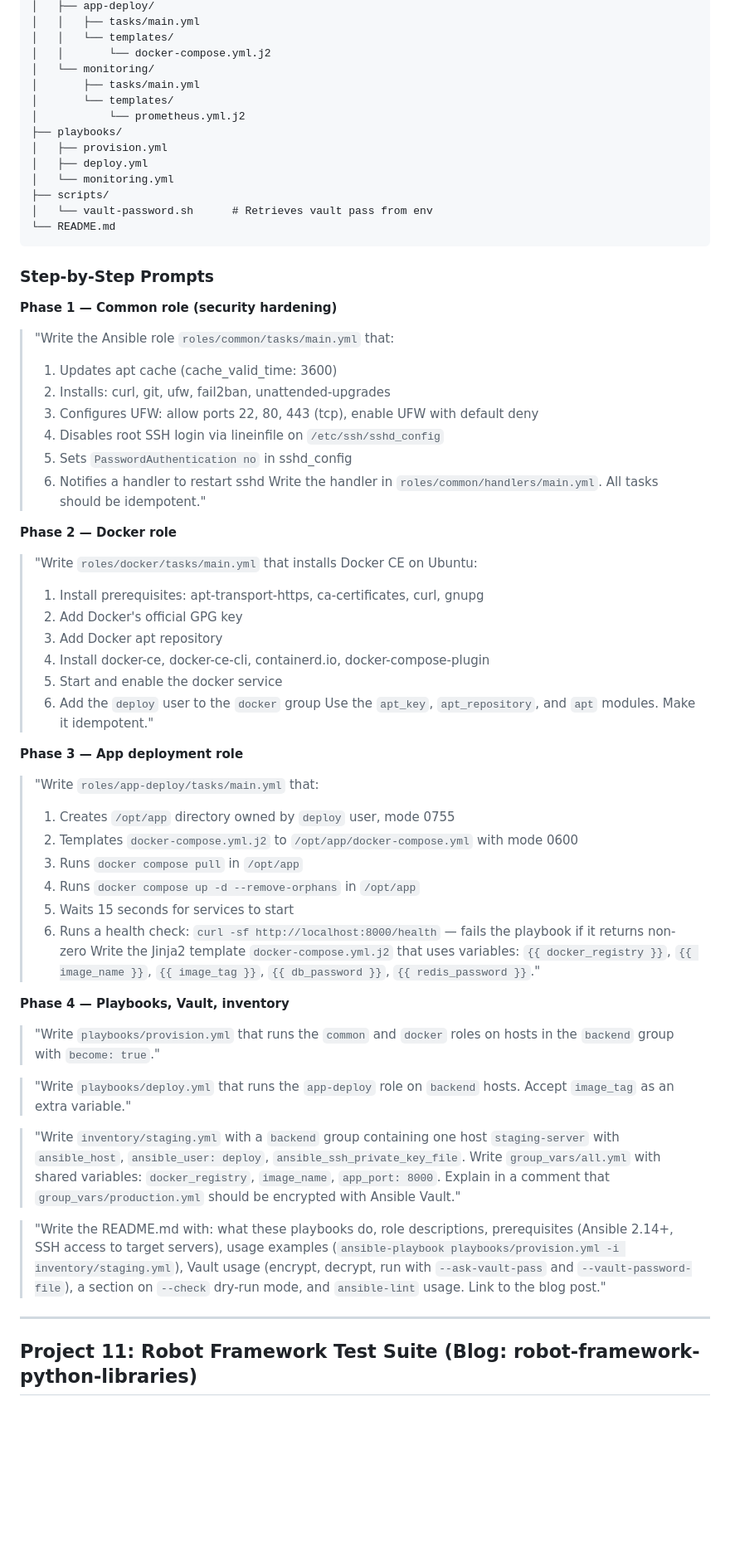
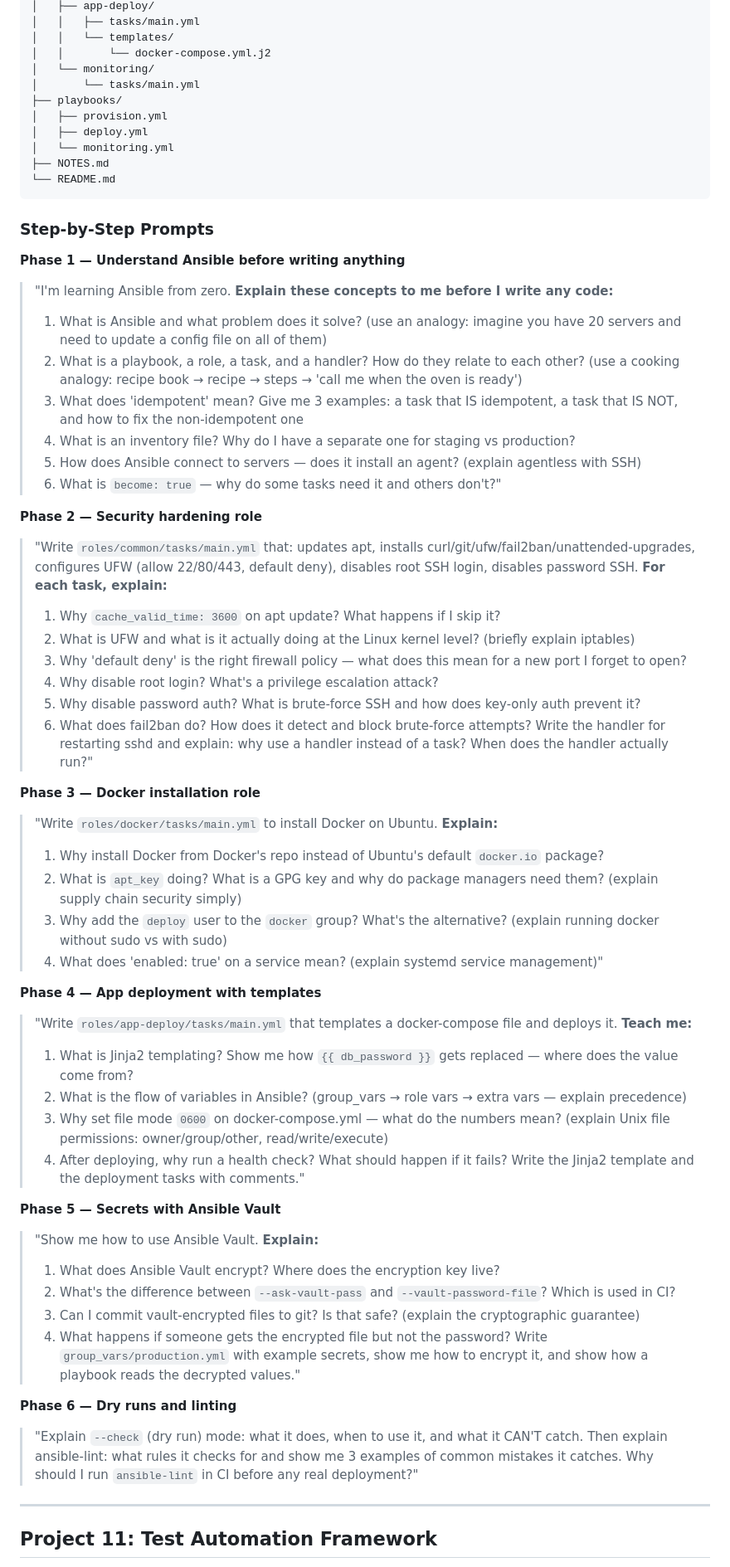
Before and after one commit to FAHID-KHAN/FAHID-KHAN.github.io, a Markdown page: docs/PORTFOLIO-PROJECTS.md, the part around one of its changes. Shown at 83% size. Drawn GitHub-style; blank space fills up the shorter version.

Commit message:
Rewrite Projects 6-11 as learning exercises with explanatory prompts

````diff
--- a/docs/PORTFOLIO-PROJECTS.md
+++ b/docs/PORTFOLIO-PROJECTS.md
@@ -1261,64 +1310,69 @@ ansible-server-playbooks/
 │   │   └── templates/
 │   │       └── docker-compose.yml.j2
 │   └── monitoring/
-│       ├── tasks/main.yml
-│       └── templates/
-│           └── prometheus.yml.j2
+│       └── tasks/main.yml
 ├── playbooks/
 │   ├── provision.yml
 │   ├── deploy.yml
 │   └── monitoring.yml
-├── scripts/
-│   └── vault-password.sh      # Retrieves vault pass from env
+├── NOTES.md
 └── README.md
 ```
 
 ### Step-by-Step Prompts
 
-**Phase 1 — Common role (security hardening)**
+**Phase 1 — Understand Ansible before writing anything**
 
-> "Write the Ansible role `roles/common/tasks/main.yml` that:
-> 1. Updates apt cache (cache_valid_time: 3600)
-> 2. Installs: curl, git, ufw, fail2ban, unattended-upgrades
-> 3. Configures UFW: allow ports 22, 80, 443 (tcp), enable UFW with default deny
-> 4. Disables root SSH login via lineinfile on `/etc/ssh/sshd_config`
-> 5. Sets `PasswordAuthentication no` in sshd_config
-> 6. Notifies a handler to restart sshd
-> Write the handler in `roles/common/handlers/main.yml`. All tasks should be idempotent."
+> "I'm learning Ansible from zero. **Explain these concepts to me before I write any code:**
+> 1. What is Ansible and what problem does it solve? (use an analogy: imagine you have 20 servers and need to update a config file on all of them)
+> 2. What is a playbook, a role, a task, and a handler? How do they relate to each other? (use a cooking analogy: recipe book → recipe → steps → 'call me when the oven is ready')
+> 3. What does 'idempotent' mean? Give me 3 examples: a task that IS idempotent, a task that IS NOT, and how to fix the non-idempotent one
+> 4. What is an inventory file? Why do I have a separate one for staging vs production?
+> 5. How does Ansible connect to servers — does it install an agent? (explain agentless with SSH)
+> 6. What is `become: true` — why do some tasks need it and others don't?"
 
-**Phase 2 — Docker role**
+**Phase 2 — Security hardening role**
 
-> "Write `roles/docker/tasks/main.yml` that installs Docker CE on Ubuntu:
-> 1. Install prerequisites: apt-transport-https, ca-certificates, curl, gnupg
-> 2. Add Docker's official GPG key
-> 3. Add Docker apt repository
-> 4. Install docker-ce, docker-ce-cli, containerd.io, docker-compose-plugin
-> 5. Start and enable the docker service
-> 6. Add the `deploy` user to the `docker` group
-> Use the `apt_key`, `apt_repository`, and `apt` modules. Make it idempotent."
+> "Write `roles/common/tasks/main.yml` that: updates apt, installs curl/git/ufw/fail2ban/unattended-upgrades, configures UFW (allow 22/80/443, default deny), disables root SSH login, disables password SSH. **For each task, explain:**
+> 1. Why `cache_valid_time: 3600` on apt update? What happens if I skip it?
+> 2. What is UFW and what is it actually doing at the Linux kernel level? (briefly explain iptables)
+> 3. Why 'default deny' is the right firewall policy — what does this mean for a new port I forget to open?
+> 4. Why disable root login? What's a privilege escalation attack?
+> 5. Why disable password auth? What is brute-force SSH and how does key-only auth prevent it?
+> 6. What does fail2ban do? How does it detect and block brute-force attempts?
+> Write the handler for restarting sshd and explain: why use a handler instead of a task? When does the handler actually run?"
 
-**Phase 3 — App deployment role**
+**Phase 3 — Docker installation role**
 
-> "Write `roles/app-deploy/tasks/main.yml` that:
-> 1. Creates `/opt/app` directory owned by `deploy` user, mode 0755
-> 2. Templates `docker-compose.yml.j2` to `/opt/app/docker-compose.yml` with mode 0600
-> 3. Runs `docker compose pull` in `/opt/app`
-> 4. Runs `docker compose up -d --remove-orphans` in `/opt/app`
-> 5. Waits 15 seconds for services to start
-> 6. Runs a health check: `curl -sf http://localhost:8000/health` — fails the playbook if it returns non-zero
-> Write the Jinja2 template `docker-compose.yml.j2` that uses variables: `{{ docker_registry }}`, `{{ image_name }}`, `{{ image_tag }}`, `{{ db_password }}`, `{{ redis_password }}`."
+> "Write `roles/docker/tasks/main.yml` to install Docker on Ubuntu. **Explain:**
+> 1. Why install Docker from Docker's repo instead of Ubuntu's default `docker.io` package?
+> 2. What is `apt_key` doing? What is a GPG key and why do package managers need them? (explain supply chain security simply)
+> 3. Why add the `deploy` user to the `docker` group? What's the alternative? (explain running docker without sudo vs with sudo)
+> 4. What does 'enabled: true' on a service mean? (explain systemd service management)"
 
-**Phase 4 — Playbooks, Vault, inventory**
+**Phase 4 — App deployment with templates**
 
-> "Write `playbooks/provision.yml` that runs the `common` and `docker` roles on hosts in the `backend` group with `become: true`."
+> "Write `roles/app-deploy/tasks/main.yml` that templates a docker-compose file and deploys it. **Teach me:**
+> 1. What is Jinja2 templating? Show me how `{{ db_password }}` gets replaced — where does the value come from?
+> 2. What is the flow of variables in Ansible? (group_vars → role vars → extra vars — explain precedence)
+> 3. Why set file mode `0600` on docker-compose.yml — what do the numbers mean? (explain Unix file permissions: owner/group/other, read/write/execute)
+> 4. After deploying, why run a health check? What should happen if it fails?
+> Write the Jinja2 template and the deployment tasks with comments."
 
-> "Write `playbooks/deploy.yml` that runs the `app-deploy` role on `backend` hosts. Accept `image_tag` as an extra variable."
+**Phase 5 — Secrets with Ansible Vault**
 
-> "Write `inventory/staging.yml` with a `backend` group containing one host `staging-server` with `ansible_host`, `ansible_user: deploy`, `ansible_ssh_private_key_file`. Write `group_vars/all.yml` with shared variables: `docker_registry`, `image_name`, `app_port: 8000`. Explain in a comment that `group_vars/production.yml` should be encrypted with Ansible Vault."
+> "Show me how to use Ansible Vault. **Explain:**
+> 1. What does Ansible Vault encrypt? Where does the encryption key live?
+> 2. What's the difference between `--ask-vault-pass` and `--vault-password-file`? Which is used in CI?
+> 3. Can I commit vault-encrypted files to git? Is that safe? (explain the cryptographic guarantee)
+> 4. What happens if someone gets the encrypted file but not the password?
+> Write `group_vars/production.yml` with example secrets, show me how to encrypt it, and show how a playbook reads the decrypted values."
 
-> "Write the README.md with: what these playbooks do, role descriptions, prerequisites (Ansible 2.14+, SSH access to target servers), usage examples (`ansible-playbook playbooks/provision.yml -i inventory/staging.yml`), Vault usage (encrypt, decrypt, run with `--ask-vault-pass` and `--vault-password-file`), a section on `--check` dry-run mode, and `ansible-lint` usage. Link to the blog post."
+**Phase 6 — Dry runs and linting**
+
+> "Explain `--check` (dry run) mode: what it does, when to use it, and what it CAN'T catch. Then explain ansible-lint: what rules it checks for and show me 3 examples of common mistakes it catches. Why should I run `ansible-lint` in CI before any real deployment?"
 
 ---
 
-## Project 11: Robot Framework Test Suite (Blog: robot-framework-python-libraries)
+## Project 11: Test Automation Framework
 
````
Also changed, not shown: other parts of docs/PORTFOLIO-PROJECTS.md (+317 -258 lines).
